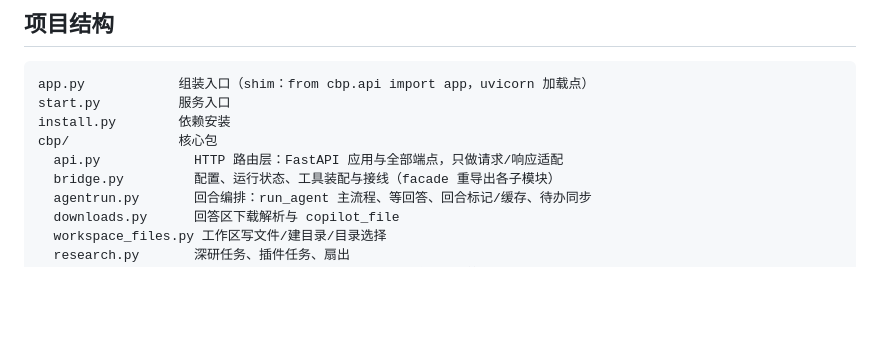
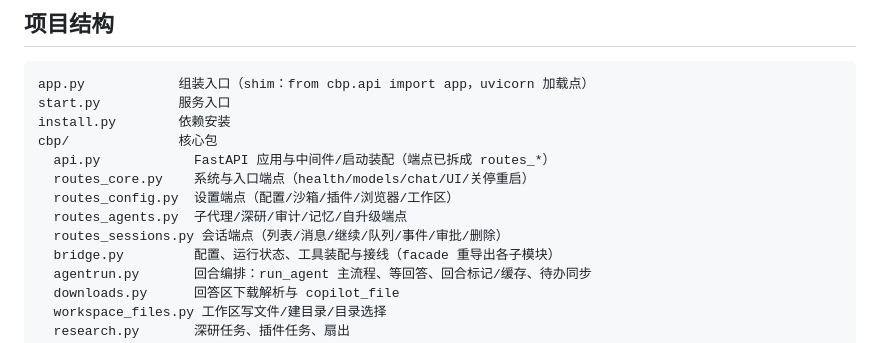
Before and after one commit to ogowoo/CopilotBridge_Agent, a Markdown page: README.md, the part around the change. GitHub-like rendering; blank space fills up the shorter version.

```diff
--- a/README.md
+++ b/README.md
@@ -869,7 +869,11 @@ app.py            组装入口（shim：from cbp.api import app，uvicorn 加载
 start.py          服务入口
 install.py        依赖安装
 cbp/              核心包
-  api.py            HTTP 路由层：FastAPI 应用与全部端点，只做请求/响应适配
+  api.py            FastAPI 应用与中间件/启动装配（端点已拆成 routes_*）
+  routes_core.py    系统与入口端点（health/models/chat/UI/关停重启）
+  routes_config.py  设置端点（配置/沙箱/插件/浏览器/工作区）
+  routes_agents.py  子代理/深研/审计/记忆/自升级端点
+  routes_sessions.py 会话端点（列表/消息/继续/队列/事件/审批/删除）
   bridge.py         配置、运行状态、工具装配与接线（facade 重导出各子模块）
   agentrun.py       回合编排：run_agent 主流程、等回答、回合标记/缓存、待办同步
   downloads.py      回答区下载解析与 copilot_file
```
Also changed, not shown: docs/TECHNICAL.md (+5 -1 lines).
